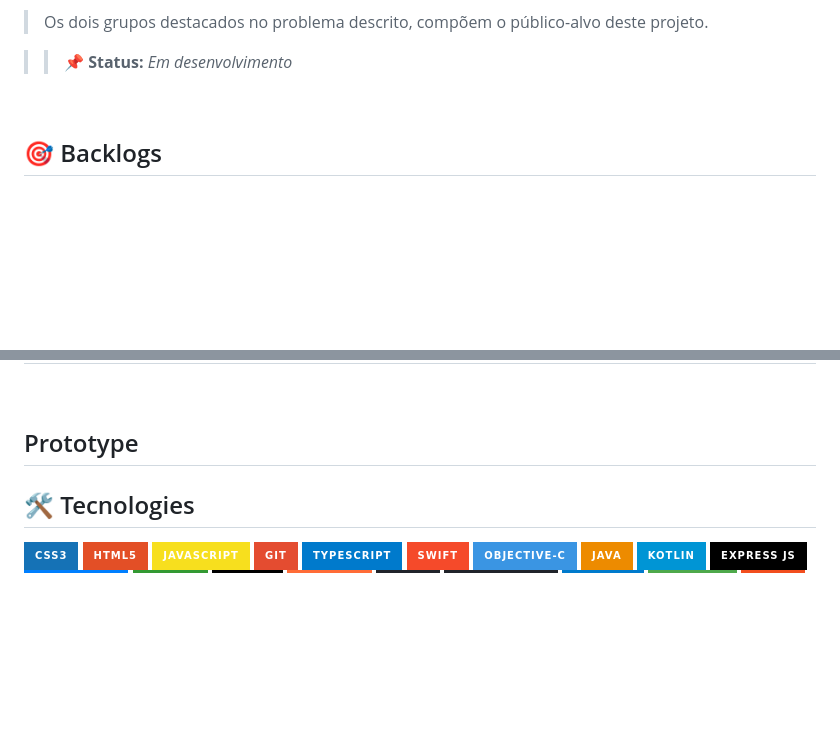
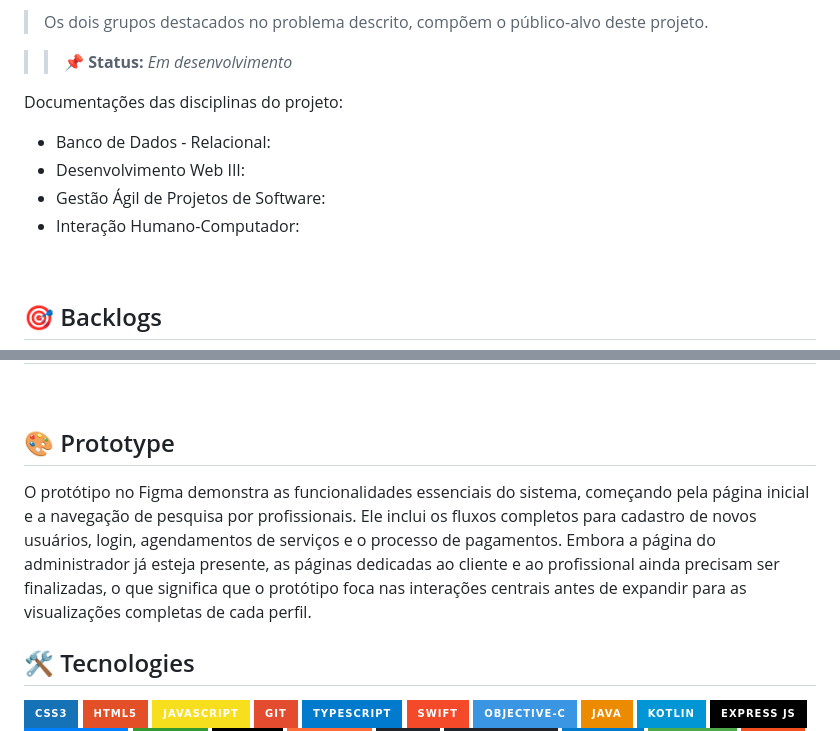
Before and after one commit to fershibli/DelBicosV2, a Markdown page: README.md, 2 parts joined by grey strips. GitHub-like rendering; badges without logos; blank space fills up the shorter version.

Commit message:
fix(README): add documentation sections and enhance prototype description for clarity

```diff
--- a/README.md
+++ b/README.md
@@ -34,6 +34,13 @@ Ao solucionar esse problema, notaria-se também os seguintes benefícios para a
 > Os dois grupos destacados no problema descrito, compõem o público-alvo deste projeto.
 
 > > 📌 **Status:** _Em desenvolvimento_
+
+Documentações das disciplinas do projeto:
+
+- Banco de Dados - Relacional:
+- Desenvolvimento Web III:
+- Gestão Ágil de Projetos de Software:
+- Interação Humano-Computador:
 
 <br>
 
@@ -101,7 +108,11 @@ Ao solucionar esse problema, notaria-se também os seguintes benefícios para a
 
 <br>
 
-## Prototype
+## 🎨 Prototype
+
+O protótipo no Figma demonstra as funcionalidades essenciais do sistema, começando pela página inicial e a navegação de pesquisa por profissionais. Ele inclui os fluxos completos para cadastro de novos usuários, login, agendamentos de serviços e o processo de pagamentos. Embora a página do administrador já esteja presente, as páginas dedicadas ao cliente e ao profissional ainda precisam ser finalizadas, o que significa que o protótipo foca nas interações centrais antes de expandir para as visualizações completas de cada perfil.
+
+<!-- [![Figma](https://img.shields.io/badge/Figma-F24E1E?style=for-the-badge&logo=figma&logoColor=white)](https://www.figma.com/design/1xZfYHmDwbr9aaqoh5ddxN/DelBicosV2?node-id=1564-1564&t=IwxsvEhuwBR00Rqn-1) -->
 
 ## 🛠️ Tecnologies
 
```
